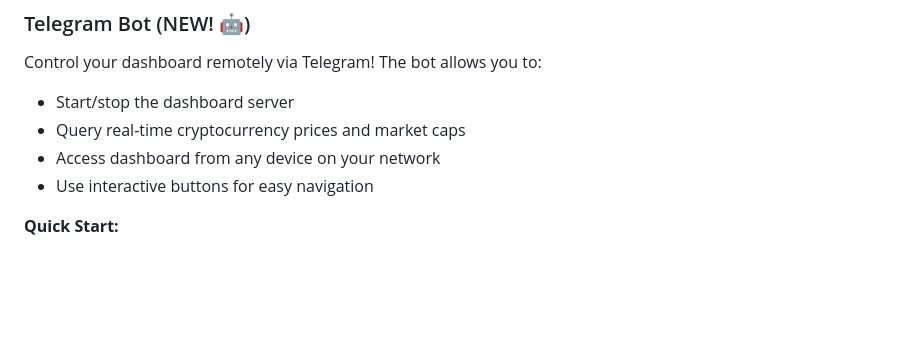
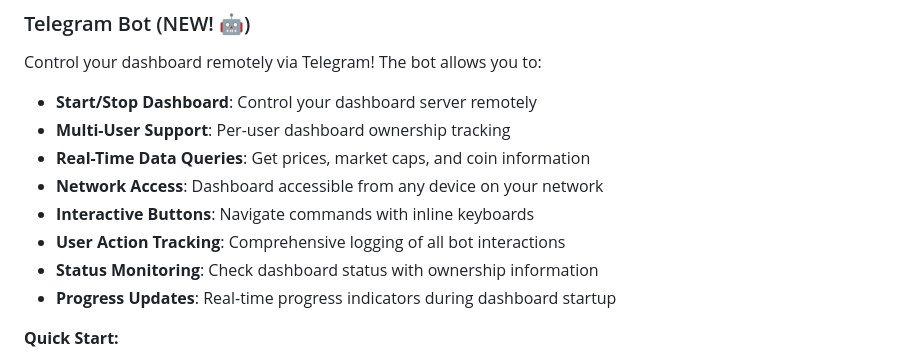
Before and after one commit to NimaArnar/CryptoMarket-Dashboard, a Markdown page: README.md, the part around the change. Drawn GitHub-style; blank space fills up the shorter version.

```diff
--- a/README.md
+++ b/README.md
@@ -50,10 +50,14 @@ A simplified interactive web version is available on GitHub Pages:
 ### Telegram Bot (NEW! 🤖)
 
 Control your dashboard remotely via Telegram! The bot allows you to:
-- Start/stop the dashboard server
-- Query real-time cryptocurrency prices and market caps
-- Access dashboard from any device on your network
-- Use interactive buttons for easy navigation
+- **Start/Stop Dashboard**: Control your dashboard server remotely
+- **Multi-User Support**: Per-user dashboard ownership tracking
+- **Real-Time Data Queries**: Get prices, market caps, and coin information
+- **Network Access**: Dashboard accessible from any device on your network
+- **Interactive Buttons**: Navigate commands with inline keyboards
+- **User Action Tracking**: Comprehensive logging of all bot interactions
+- **Status Monitoring**: Check dashboard status with ownership information
+- **Progress Updates**: Real-time progress indicators during dashboard startup
 
 **Quick Start:**
 1. Get a bot token from [@BotFather](https://t.me/botfather)
```
Also changed, not shown: TELEGRAM_BOT.md (+61 -6 lines).
